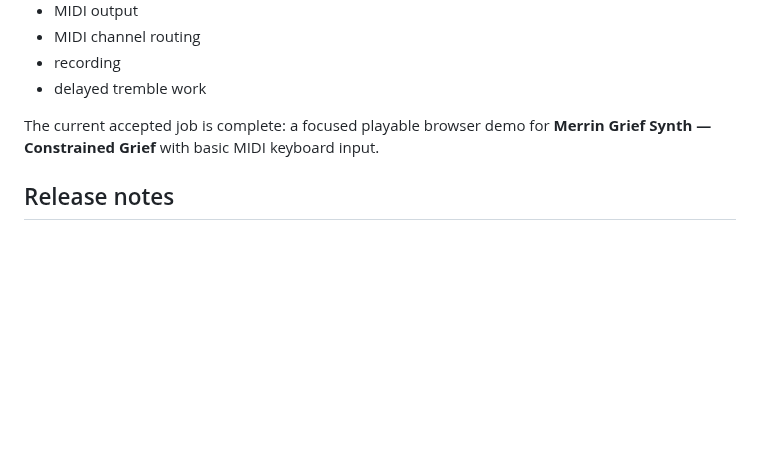
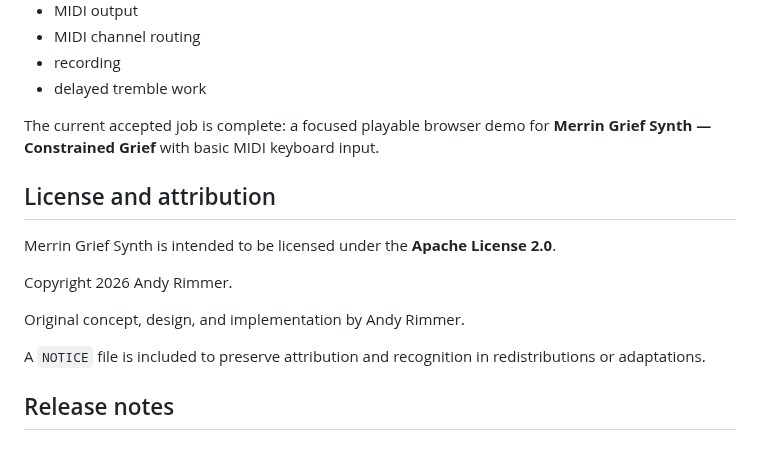
Before and after one commit to armpitpete/merrin-voice-01, a Markdown page: README.md, the part around the change. Rendered like a GitHub page; blank space fills up the shorter version.

Commit message:
Document Apache 2.0 licensing and attribution

```diff
--- a/README.md
+++ b/README.md
@@ -178,6 +178,16 @@ Avoid adding:
 
 The current accepted job is complete: a focused playable browser demo for **Merrin Grief Synth — Constrained Grief** with basic MIDI keyboard input.
 
+## License and attribution
+
+Merrin Grief Synth is intended to be licensed under the **Apache License 2.0**.
+
+Copyright 2026 Andy Rimmer.
+
+Original concept, design, and implementation by Andy Rimmer.
+
+A `NOTICE` file is included to preserve attribution and recognition in redistributions or adaptations.
+
 ## Release notes
 
 ### v3.8 — MIDI keyboard input
```
